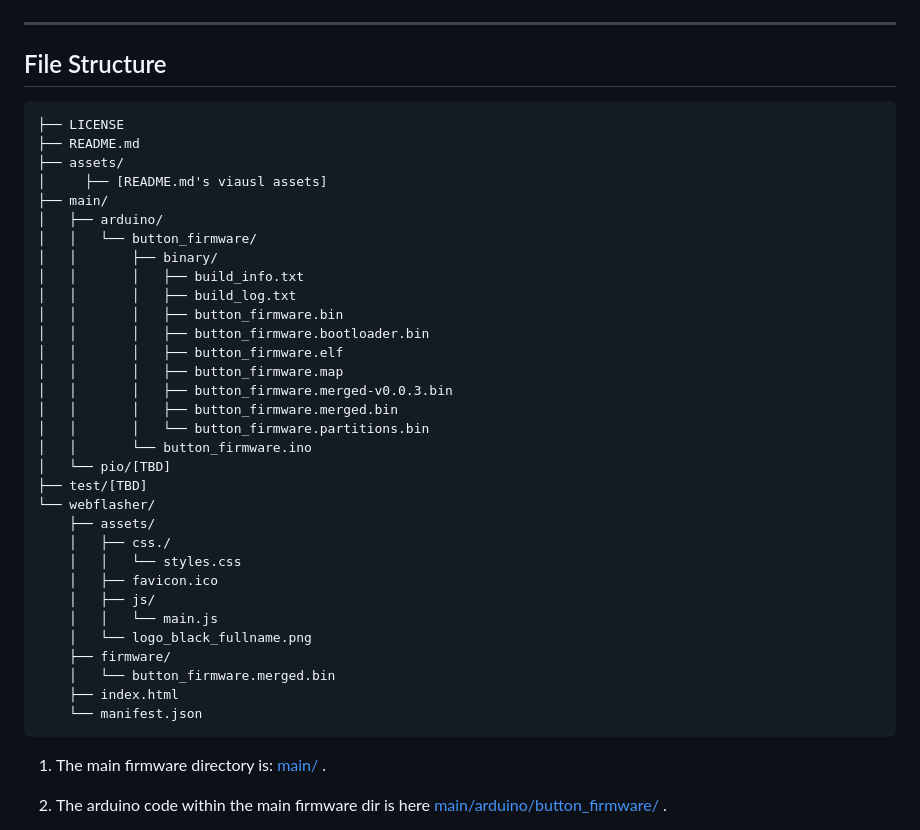
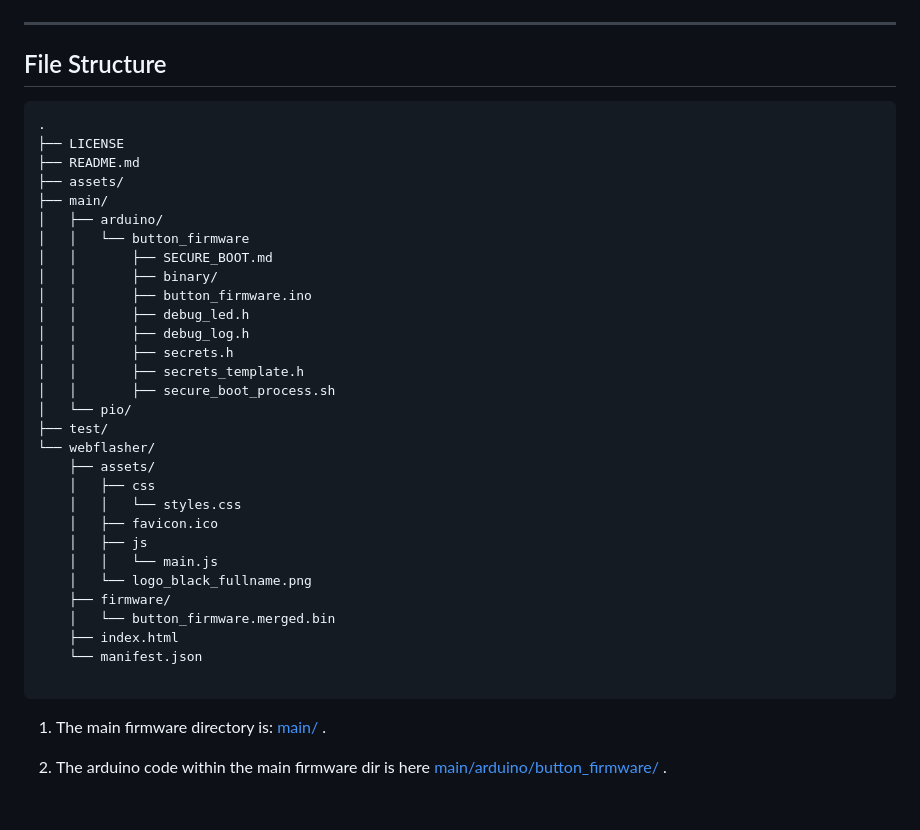
Before and after one commit to dattasaurabh82/help-button-firmware, a Markdown page: README.md, the part around the change printed below. Drawn GitHub-style; blank space fills up the shorter version.

Commit message:
updating main readme

````diff
--- a/README.md
+++ b/README.md
@@ -9,38 +9,36 @@
 ## File Structure
 
 ```txt
+.
 ├── LICENSE
 ├── README.md
 ├── assets/
-│     ├── [README.md's viausl assets]
 ├── main/
-│   ├── arduino/
-│   │   └── button_firmware/
-│   │       ├── binary/
-│   │       │   ├── build_info.txt
-│   │       │   ├── build_log.txt
-│   │       │   ├── button_firmware.bin
-│   │       │   ├── button_firmware.bootloader.bin
-│   │       │   ├── button_firmware.elf
-│   │       │   ├── button_firmware.map
-│   │       │   ├── button_firmware.merged-v0.0.3.bin
-│   │       │   ├── button_firmware.merged.bin
-│   │       │   └── button_firmware.partitions.bin
-│   │       └── button_firmware.ino
-│   └── pio/[TBD]
-├── test/[TBD]
+│   ├── arduino/
+│   │   └── button_firmware
+│   │       ├── SECURE_BOOT.md
+│   │       ├── binary/
+│   │       ├── button_firmware.ino
+│   │       ├── debug_led.h
+│   │       ├── debug_log.h
+│   │       ├── secrets.h
+│   │       ├── secrets_template.h
+│   │       ├── secure_boot_process.sh
+│   └── pio/
+├── test/
 └── webflasher/
     ├── assets/
-    │   ├── css./
-    │   │   └── styles.css
-    │   ├── favicon.ico
-    │   ├── js/
-    │   │   └── main.js
-    │   └── logo_black_fullname.png
+    │   ├── css
+    │   │   └── styles.css
+    │   ├── favicon.ico
+    │   ├── js
+    │   │   └── main.js
+    │   └── logo_black_fullname.png
     ├── firmware/
-    │   └── button_firmware.merged.bin
+    │   └── button_firmware.merged.bin
     ├── index.html
     └── manifest.json
+
 ```
 
 1. The main firmware directory is: [main/](main/) .
````
Also changed, not shown: other parts of README.md (+1 -1 lines).
